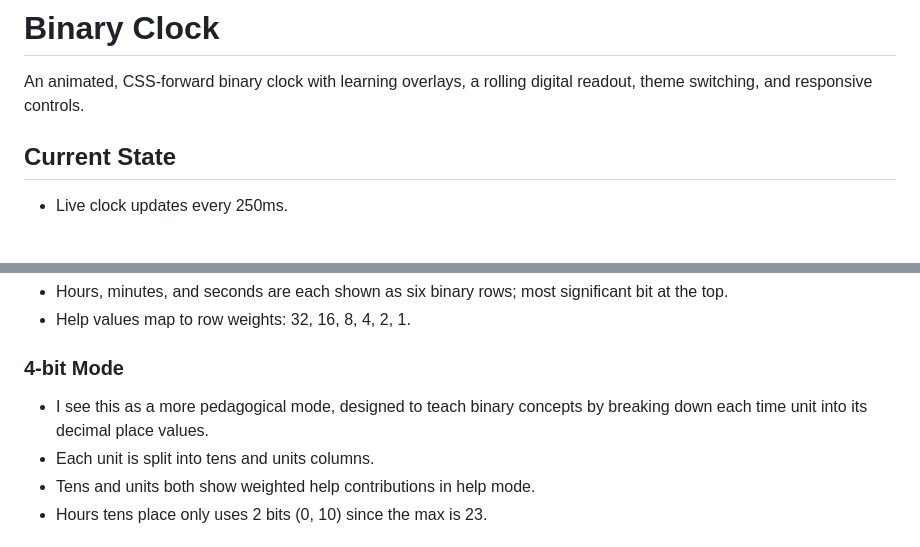
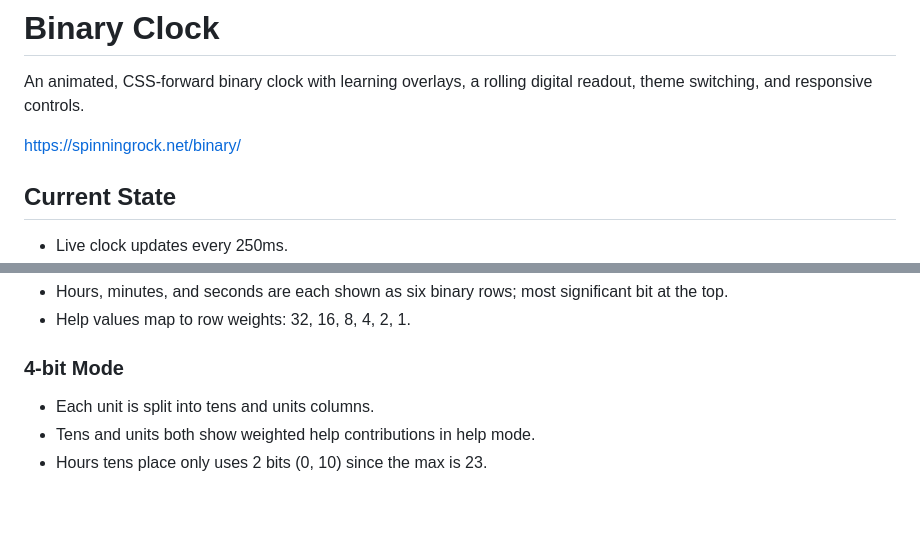
Before and after one commit to user0451/binaryClock, a Markdown page: readme.md, 2 parts joined by grey strips. Drawn GitHub-style; blank space fills up the shorter version.

Commit message:
Enhance README by adding a link to the project and refining the description of 4-bit mode for clarity

```diff
--- a/readme.md
+++ b/readme.md
@@ -1,6 +1,9 @@
 # Binary Clock
 
 An animated, CSS-forward binary clock with learning overlays, a rolling digital readout, theme switching, and responsive controls.
+
+https://spinningrock.net/binary/
+
 
 ## Current State
 - Live clock updates every 250ms.
@@ -41,7 +44,6 @@ No build step is required.
 - Help values map to row weights: 32, 16, 8, 4, 2, 1.
 
 ### 4-bit Mode
-- I see this as a more pedagogical mode, designed to teach binary concepts by breaking down each time unit into its decimal place values.
 - Each unit is split into tens and units columns.
 - Tens and units both show weighted help contributions in help mode.
 - Hours tens place only uses 2 bits (0, 10) since the max is 23.
```
